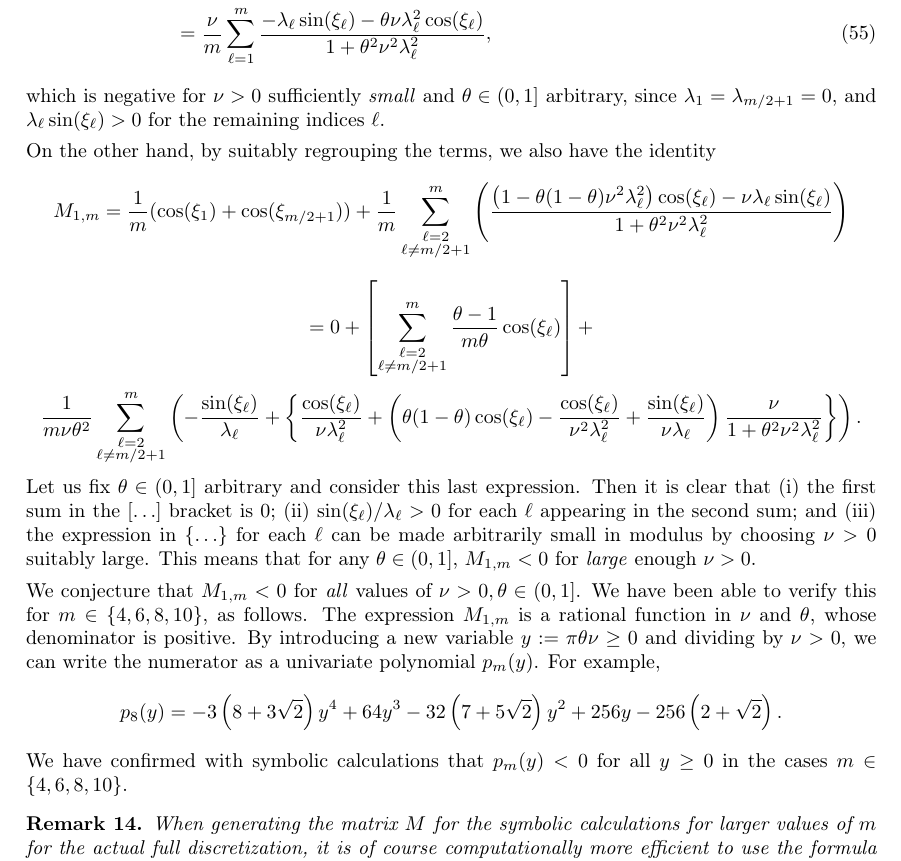
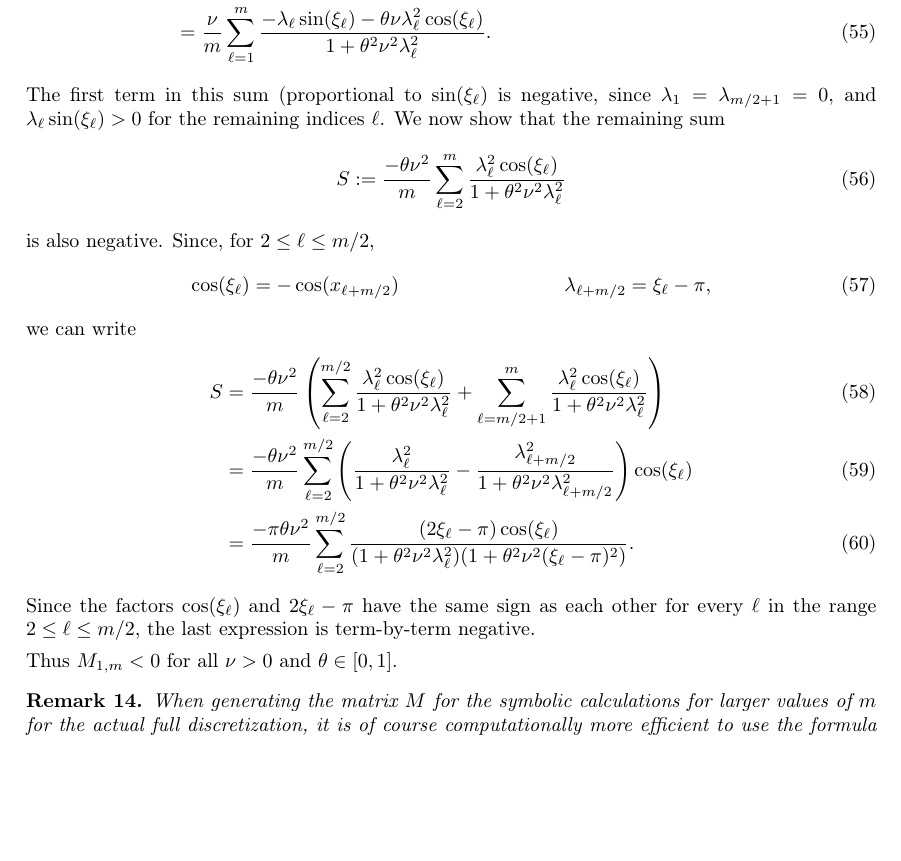
Before and after one commit to ketch/implicit-advection-positivity, a LaTeX paper (positivity.tex): part of page 20 of 22, cut so that both start at the same text, the shorter picture padded with empty space. Compiled offline with pdfLaTeX.

Commit message:
New proof of negativity for the pseudospectral discretization.

```diff
--- a/positivity.tex
+++ b/positivity.tex
@@ -1313,52 +1313,56 @@ From \eqref{eq51} we have (also using \eqref{angle-identities}) that
 \end{align*}
 
 On the one hand, observe that we have
-%\[
-%    M_{1,m} = \frac{1}{m}\sum_{\ell=1}^m\left( \cos(\xi_\ell)-\nu \lambda_\ell \sin(\xi_\ell)\right) + {\mathcal O}(\nu^2) = \frac{1}{m}\sum_{\ell=1}^m -\nu \lambda_\ell \sin(\xi_\ell)+ {\mathcal O}(\nu^2),
-%\]
-%which is negative for small enough $\nu$ since $\lambda_\ell \sin(\xi_\ell)\ge 0$ for all $\ell$.
 \begin{align}
  M_{1,m} & = \left(\frac{1}{m} \sum_{\ell=1}^{m} \frac{\left(1-\theta(1-\theta)\nu^2\lambda_\ell^2\right)
   \cos(\xi_\ell) - \nu\lambda_\ell\sin(\xi_\ell)}{1+\theta^2\nu^2\lambda_\ell^2}\right)-\frac{1}{m}\sum_{\ell=1}^m \cos(\xi_\ell) \\
-& = \frac{\nu}{m} \sum_{\ell=1}^{m} \frac{- \lambda_\ell\sin(\xi_\ell)-\theta\nu\lambda_\ell^2 \cos(\xi_\ell) }{1+\theta^2\nu^2\lambda_\ell^2},  \label{newM1}
+& = \frac{\nu}{m} \sum_{\ell=1}^{m} \frac{- \lambda_\ell\sin(\xi_\ell)-\theta\nu\lambda_\ell^2 \cos(\xi_\ell) }{1+\theta^2\nu^2\lambda_\ell^2}.  \label{newM1}
 \end{align}
-which is negative for $\nu>0$ sufficiently \emph{small} and $\theta\in(0,1]$ arbitrary, since $\lambda_1=\lambda_{m/2+1}=0$, and $\lambda_\ell \sin(\xi_\ell)>0$ for the remaining indices $\ell$.
+The first term in this sum (proportional to $\sin(\xi_\ell)$ is negative, since $\lambda_1=\lambda_{m/2+1}=0$, and $\lambda_\ell \sin(\xi_\ell)>0$ for the remaining indices $\ell$.
+We now show that the remaining sum
+\begin{align}
+S := \frac{-\theta \nu^2}{m} \sum_{\ell=2}^m \frac{\lambda^2_\ell \cos(\xi_\ell)}{1+\theta^2\nu^2\lambda_\ell^2}
+\end{align}
+is also negative.  Since, for $2\le \ell \le m/2$,
+\begin{align}
+    \cos(\xi_\ell) & = -\cos(x_{\ell+m/2}) & \lambda_{\ell+m/2} & = \xi_\ell - \pi,
+\end{align}
+we can write
+\begin{align}
+    S & = \frac{-\theta \nu^2}{m} \left(\sum_{\ell=2}^{m/2} \frac{\lambda^2_\ell \cos(\xi_\ell)}{1+\theta^2\nu^2\lambda_\ell^2} + \sum_{\ell=m/2 + 1}^{m} \frac{\lambda^2_\ell \cos(\xi_\ell)}{1+\theta^2\nu^2\lambda_\ell^2} \right) \\
+      & = \frac{-\theta \nu^2}{m} \sum_{\ell=2}^{m/2} \left( \frac{\lambda^2_\ell }{1+\theta^2\nu^2\lambda_\ell^2}-\frac{\lambda^2_{\ell+m/2}}{1+\theta^2\nu^2\lambda_{\ell+m/2}^2}\right) \cos(\xi_\ell) \\
+      & = \frac{-\pi\theta \nu^2}{m} \sum_{\ell=2}^{m/2} \frac{(2\xi_\ell-\pi)\cos(\xi_\ell)}{(1+\theta^2\nu^2\lambda_\ell^2)(1+\theta^2\nu^2(\xi_\ell-\pi)^2)}.
+\end{align}
+Since the factors $\cos(\xi_\ell)$ and $2\xi_\ell - \pi$ have the same sign as each
+other for every $\ell$ in the range $2\le \ell \le m/2$, the last expression is
+term-by-term negative.
 
-% Meanwhile, for $\nu \to \infty$, since
-%$$
-%(1+\theta^2 \nu^2 \lambda_\ell^2)^{-1} = (\theta^2 \nu^2 \lambda_\ell^2)^{-1}(1+{\mathcal O}(\nu^{-2})),
-%$$
-%we have
-%\begin{align*}
- %   M_{1,m} & = \frac{1}{m}(\cos(\xi_1)+\cos(\xi_{m/2+1})) + \frac{1+{\mathcal O}(\nu^{-2})}{m} \sum_{\ell=2, \ell\ne m/2+1}^m \left(\frac{-1}{\theta}\cos(\xi_\ell) - \frac{\sin(\xi_\ell)}{\nu\theta^2\lambda_\ell}\right) \\
- %             & =  -\frac{1}{m} \sum_{\ell=1}^m  \frac{\sin(\xi_\ell)}{\nu\theta^2\lambda_\ell}+ {\mathcal O}(\nu^{-3}),
-%\end{align*}
-%which is negative again for large enough $\nu$ and $\theta\in(0,1]$ arbitrary. \\
-%------------------------------------------------\\
-On the other hand, by suitably regrouping the terms, we also have the identity
-\[
-    M_{1,m}  = \frac{1}{m}(\cos(\xi_1)+\cos(\xi_{m/2+1})) + \frac{1}{m} \sum_{\substack{\ell=2\\ \ell\ne m/2+1}}^m \left(\frac{\left(1-\theta(1-\theta)\nu^2\lambda_\ell^2\right)
-  \cos(\xi_\ell) - \nu\lambda_\ell\sin(\xi_\ell)}{1+\theta^2\nu^2\lambda_\ell^2}\right)
-\]
-\[ =  0+\left[
- \sum_{\substack{\ell=2\\ \ell\ne m/2+1}}^m  \frac{\theta-1}{m\theta}\cos(\xi_\ell)\right]+
- \]
-\[ \frac{1}{m\nu\theta^2}
- \sum_{\substack{\ell=2\\ \ell\ne m/2+1}}^m \left(-\frac{\sin(\xi_\ell)}{\lambda_\ell}+\left\{\frac{\cos(\xi_\ell)}{\nu\lambda_\ell^2}+ \left(\theta(1-\theta) \cos(\xi_\ell)- \frac{ \cos(\xi_\ell)}{ \nu^2 \lambda_\ell^2}+\frac{\sin(\xi_\ell)}{\nu \lambda_\ell}\right)\frac{\nu}{1+\theta^2 \nu^2 \lambda_\ell^2}\right\}\right).
-\]
-Let us fix $\theta\in(0,1]$ arbitrary and consider this last expression. Then it is clear that (i) the first sum in the $[\ldots]$ bracket is 0; (ii) ${\sin(\xi_\ell)}/{\lambda_\ell}>0$ for each $\ell$ appearing in the second sum; and (iii) the expression in $\{\ldots\}$  for each $\ell$ can be made arbitrarily small in modulus by choosing $\nu>0$ suitably large. This means that for any $\theta\in(0,1]$, $M_{1,m}<0$ for \emph{large} enough $\nu>0$.
-%------------------------------------------------
+Thus $M_{1,m}<0$ for all $\nu>0$ and $\theta\in[0,1]$.
 
 
-We conjecture that $M_{1,m}<0$ for \emph{all} values of $\nu>0, \theta\in(0,1]$.
-We have been able to verify this for $m\in\{4,6,8,10\}$, as follows.
-The expression $M_{1,m}$ is a rational function in $\nu$ and $\theta$, whose
-denominator is positive. By introducing a new variable $y:=\pi\theta\nu\ge 0$
-and dividing by $\nu>0$, we can write the numerator as a univariate polynomial
-$p_m(y)$.  For example,
-$$p_8(y) = -3 \left(8+3 \sqrt{2}\right) y^4+64 y^3-32 \left(7+5 \sqrt{2}\right) y^2+256 y-256 \left(2+\sqrt{2}\right).$$
-We have confirmed with symbolic calculations that $p_m(y)<0$
-for all $y\ge 0$ in the cases $m\in\{4,6,8,10\}$.
+%On the other hand, by suitably regrouping the terms, we also have the identity
+%\[
+%    M_{1,m}  = \frac{1}{m}(\cos(\xi_1)+\cos(\xi_{m/2+1})) + \frac{1}{m} \sum_{\substack{\ell=2\\ \ell\ne m/2+1}}^m \left(\frac{\left(1-\theta(1-\theta)\nu^2\lambda_\ell^2\right)
+%  \cos(\xi_\ell) - \nu\lambda_\ell\sin(\xi_\ell)}{1+\theta^2\nu^2\lambda_\ell^2}\right)
+%\]
+%\[ =  0+\left[
+% \sum_{\substack{\ell=2\\ \ell\ne m/2+1}}^m  \frac{\theta-1}{m\theta}\cos(\xi_\ell)\right]+
+% \]
+%\[ \frac{1}{m\nu\theta^2}
+% \sum_{\substack{\ell=2\\ \ell\ne m/2+1}}^m \left(-\frac{\sin(\xi_\ell)}{\lambda_\ell}+\left\{\frac{\cos(\xi_\ell)}{\nu\lambda_\ell^2}+ \left(\theta(1-\theta) \cos(\xi_\ell)- \frac{ \cos(\xi_\ell)}{ \nu^2 \lambda_\ell^2}+\frac{\sin(\xi_\ell)}{\nu \lambda_\ell}\right)\frac{\nu}{1+\theta^2 \nu^2 \lambda_\ell^2}\right\}\right).
+%\]
+%Let us fix $\theta\in(0,1]$ arbitrary and consider this last expression. Then it is clear that (i) the first sum in the $[\ldots]$ bracket is 0; (ii) ${\sin(\xi_\ell)}/{\lambda_\ell}>0$ for each $\ell$ appearing in the second sum; and (iii) the expression in $\{\ldots\}$  for each $\ell$ can be made arbitrarily small in modulus by choosing $\nu>0$ suitably large. This means that for any $\theta\in(0,1]$, $M_{1,m}<0$ for \emph{large} enough $\nu>0$.
+
+
+%We conjecture that $M_{1,m}<0$ for \emph{all} values of $\nu>0, \theta\in(0,1]$.
+%We have been able to verify this for $m\in\{4,6,8,10\}$, as follows.
+%The expression $M_{1,m}$ is a rational function in $\nu$ and $\theta$, whose
+%denominator is positive. By introducing a new variable $y:=\pi\theta\nu\ge 0$
+%and dividing by $\nu>0$, we can write the numerator as a univariate polynomial
+%$p_m(y)$.  For example,
+%$$p_8(y) = -3 \left(8+3 \sqrt{2}\right) y^4+64 y^3-32 \left(7+5 \sqrt{2}\right) y^2+256 y-256 \left(2+\sqrt{2}\right).$$
+%We have confirmed with symbolic calculations that $p_m(y)<0$
+%for all $y\ge 0$ in the cases $m\in\{4,6,8,10\}$.
 \begin{remark}
 When generating the matrix $M$ for the symbolic calculations for larger values of $m$ for the actual full discretization, it is of course computationally more efficient to use the formula $\cF R(\nu \Lambda) \cF^*$ in \eqref{Mdualdef} instead of $R(\nu L)$ (because in the latter form one would need to evaluate the inverse of a non-sparse matrix).
 \end{remark}
```
